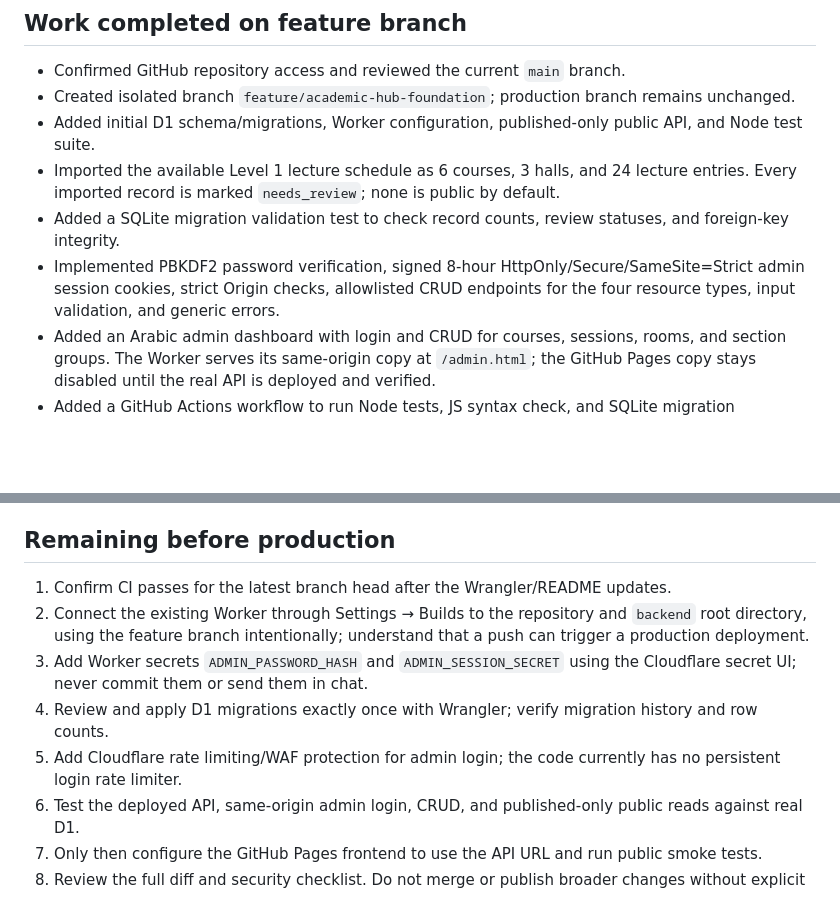
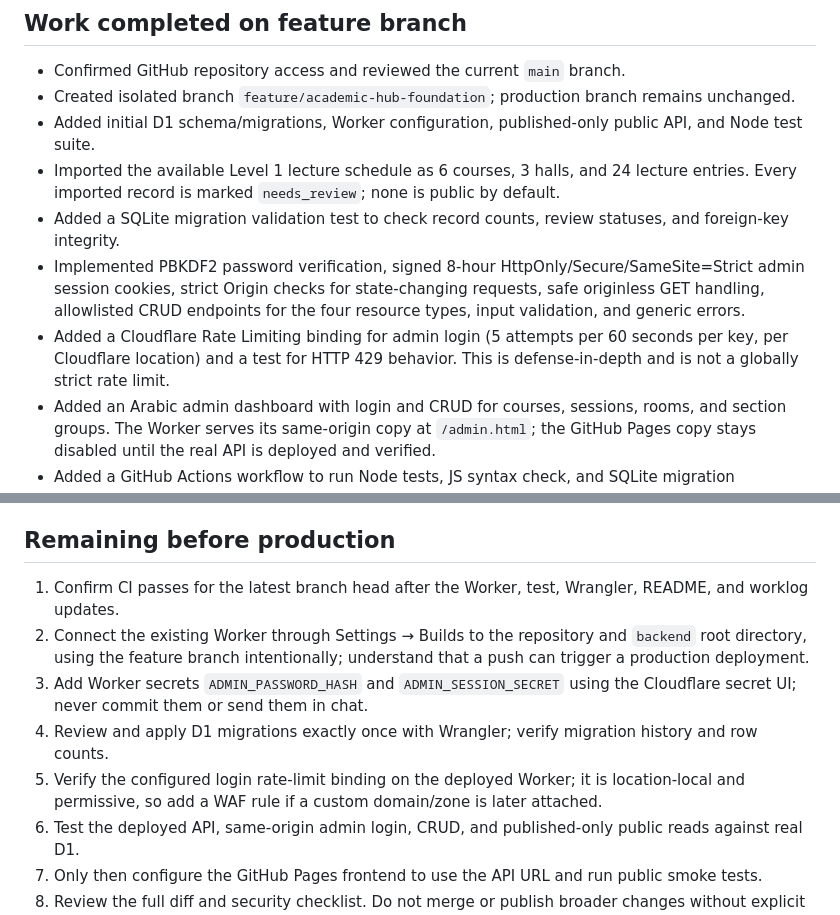
Before and after one commit to abdallah1959/eru-hub, a Markdown page: WORKLOG.md, 2 parts joined by grey strips. GitHub-like rendering; blank space fills up the shorter version.

Commit message:
Record API origin handling and login throttling hardening

```diff
--- a/WORKLOG.md
+++ b/WORKLOG.md
@@ -39,7 +39,8 @@ No student accounts. Public users can view only published records. Admin changes
 - Added initial D1 schema/migrations, Worker configuration, published-only public API, and Node test suite.
 - Imported the available Level 1 lecture schedule as 6 courses, 3 halls, and 24 lecture entries. Every imported record is marked `needs_review`; none is public by default.
 - Added a SQLite migration validation test to check record counts, review statuses, and foreign-key integrity.
-- Implemented PBKDF2 password verification, signed 8-hour HttpOnly/Secure/SameSite=Strict admin session cookies, strict Origin checks, allowlisted CRUD endpoints for the four resource types, input validation, and generic errors.
+- Implemented PBKDF2 password verification, signed 8-hour HttpOnly/Secure/SameSite=Strict admin session cookies, strict Origin checks for state-changing requests, safe originless GET handling, allowlisted CRUD endpoints for the four resource types, input validation, and generic errors.
+- Added a Cloudflare Rate Limiting binding for admin login (5 attempts per 60 seconds per key, per Cloudflare location) and a test for HTTP 429 behavior. This is defense-in-depth and is not a globally strict rate limit.
 - Added an Arabic admin dashboard with login and CRUD for courses, sessions, rooms, and section groups. The Worker serves its same-origin copy at `/admin.html`; the GitHub Pages copy stays disabled until the real API is deployed and verified.
 - Added a GitHub Actions workflow to run Node tests, JS syntax check, and SQLite migration validation.
 - Public API paths: `/api/courses`, `/api/sessions`, `/api/rooms`, `/api/section-groups`, and `/api/health`.
@@ -51,11 +52,11 @@ No student accounts. Public users can view only published records. Admin changes
 - The current Worker in Cloudflare still returns `Hello World!`; no production API deployment or frontend connection has happened.
 
 ## Remaining before production
-1. Confirm CI passes for the latest branch head after the Wrangler/README updates.
+1. Confirm CI passes for the latest branch head after the Worker, test, Wrangler, README, and worklog updates.
 2. Connect the existing Worker through Settings → Builds to the repository and `backend` root directory, using the feature branch intentionally; understand that a push can trigger a production deployment.
 3. Add Worker secrets `ADMIN_PASSWORD_HASH` and `ADMIN_SESSION_SECRET` using the Cloudflare secret UI; never commit them or send them in chat.
 4. Review and apply D1 migrations exactly once with Wrangler; verify migration history and row counts.
-5. Add Cloudflare rate limiting/WAF protection for admin login; the code currently has no persistent login rate limiter.
+5. Verify the configured login rate-limit binding on the deployed Worker; it is location-local and permissive, so add a WAF rule if a custom domain/zone is later attached.
 6. Test the deployed API, same-origin admin login, CRUD, and published-only public reads against real D1.
 7. Only then configure the GitHub Pages frontend to use the API URL and run public smoke tests.
 8. Review the full diff and security checklist. Do not merge or publish broader changes without explicit approval.
```
